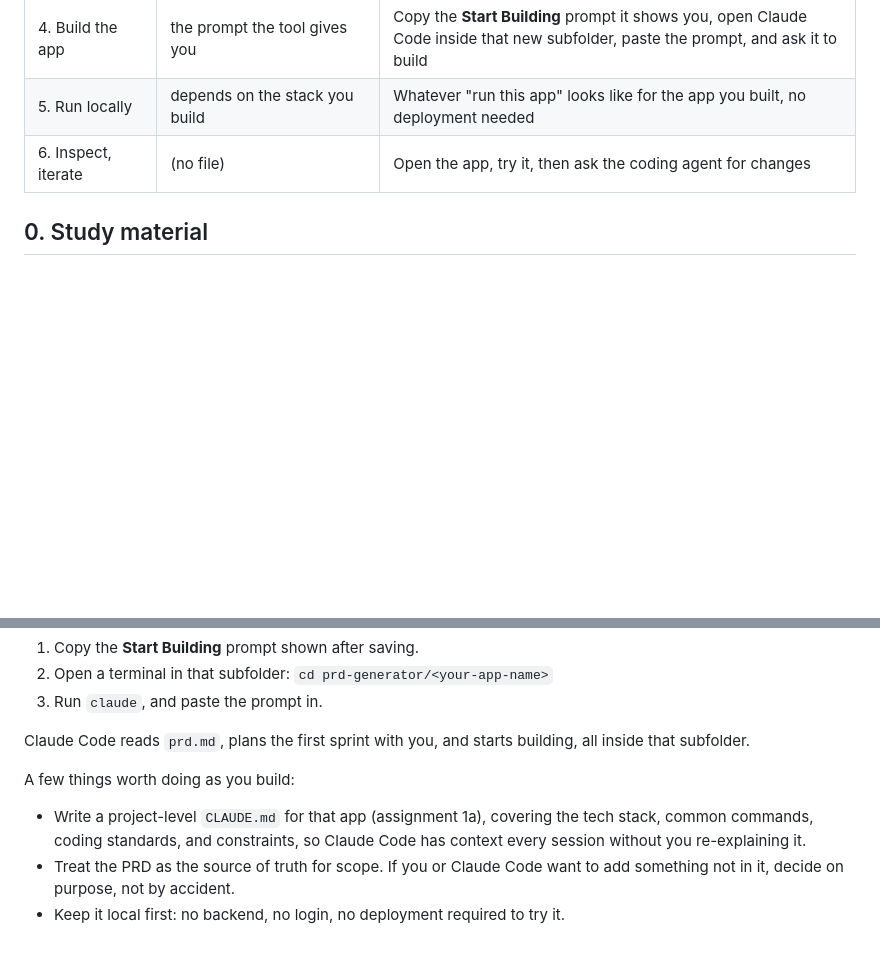
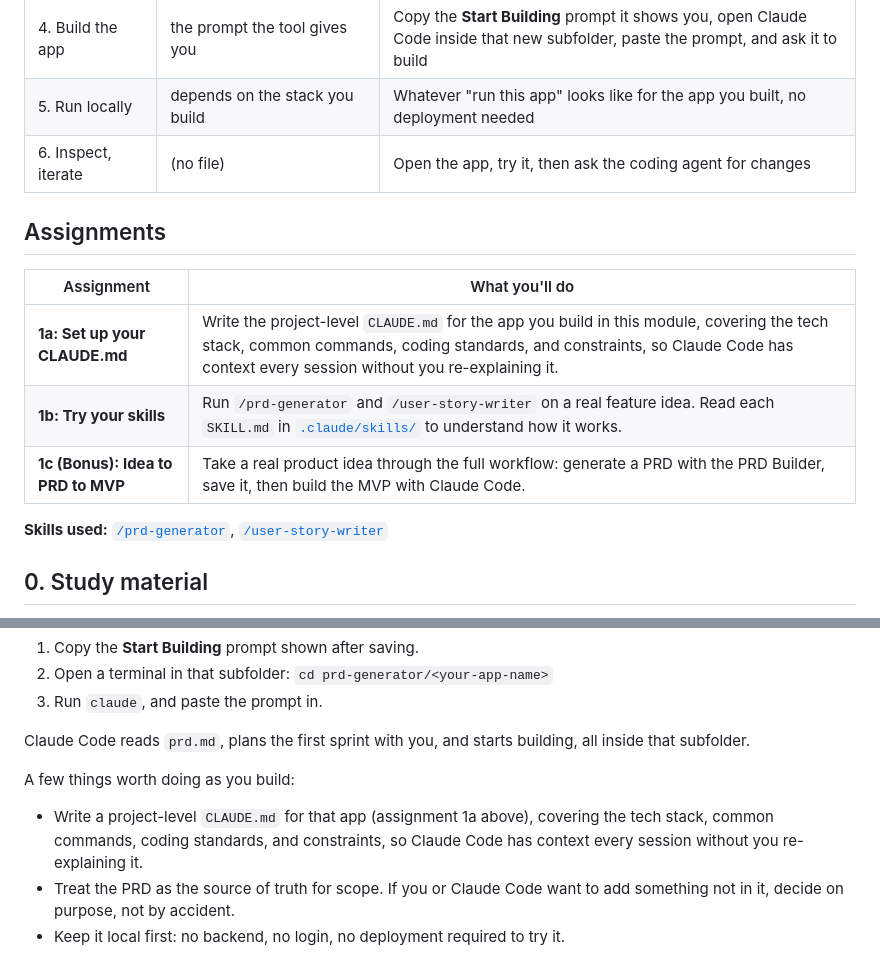
Before and after one commit to traversaal-ai/agent-engineering-leidos, a Markdown page: module_1_Intro to Agents/README.md, 2 parts joined by grey strips. Drawn GitHub-style; blank space fills up the shorter version.

Commit message:
Add Module 1 assignments, fix dangling reference, drop unconfirmed Demo Day date
Module 1 README now has an assignment table (1a/1b/1c) grounded in
this module's actual workflow, and the "(assignment 1a)" reference in
the build-your-app section, which previously pointed at nothing,
now resolves correctly.

Main README's schedule no longer commits to a specific Demo Day date,
since source materials disagreed on it.

```diff
--- a/module_1_Intro to Agents/README.md
+++ b/module_1_Intro to Agents/README.md
@@ -15,6 +15,16 @@ This folder is a template. It does not contain a finished app, it contains the t
 | 4. Build the app | the prompt the tool gives you | Copy the **Start Building** prompt it shows you, open Claude Code inside that new subfolder, paste the prompt, and ask it to build |
 | 5. Run locally | depends on the stack you build | Whatever "run this app" looks like for the app you built, no deployment needed |
 | 6. Inspect, iterate | (no file) | Open the app, try it, then ask the coding agent for changes |
+
+## Assignments
+
+| Assignment | What you'll do |
+|---|---|
+| **1a: Set up your CLAUDE.md** | Write the project-level `CLAUDE.md` for the app you build in this module, covering the tech stack, common commands, coding standards, and constraints, so Claude Code has context every session without you re-explaining it. |
+| **1b: Try your skills** | Run `/prd-generator` and `/user-story-writer` on a real feature idea. Read each `SKILL.md` in [`.claude/skills/`](.claude/skills/) to understand how it works. |
+| **1c (Bonus): Idea to PRD to MVP** | Take a real product idea through the full workflow: generate a PRD with the PRD Builder, save it, then build the MVP with Claude Code. |
+
+**Skills used:** [`/prd-generator`](.claude/skills/prd-generator/SKILL.md), [`/user-story-writer`](.claude/skills/user-story-writer/SKILL.md)
 
 ## 0. Study material
 
@@ -86,7 +96,7 @@ Claude Code reads `prd.md`, plans the first sprint with you, and starts building
 
 A few things worth doing as you build:
 
-- Write a project-level `CLAUDE.md` for that app (assignment 1a), covering the tech stack, common commands, coding standards, and constraints, so Claude Code has context every session without you re-explaining it.
+- Write a project-level `CLAUDE.md` for that app (assignment 1a above), covering the tech stack, common commands, coding standards, and constraints, so Claude Code has context every session without you re-explaining it.
 - Treat the PRD as the source of truth for scope. If you or Claude Code want to add something not in it, decide on purpose, not by accident.
 - Keep it local first: no backend, no login, no deployment required to try it.
 
```
Also changed, not shown: README.md (+1 -3 lines).
